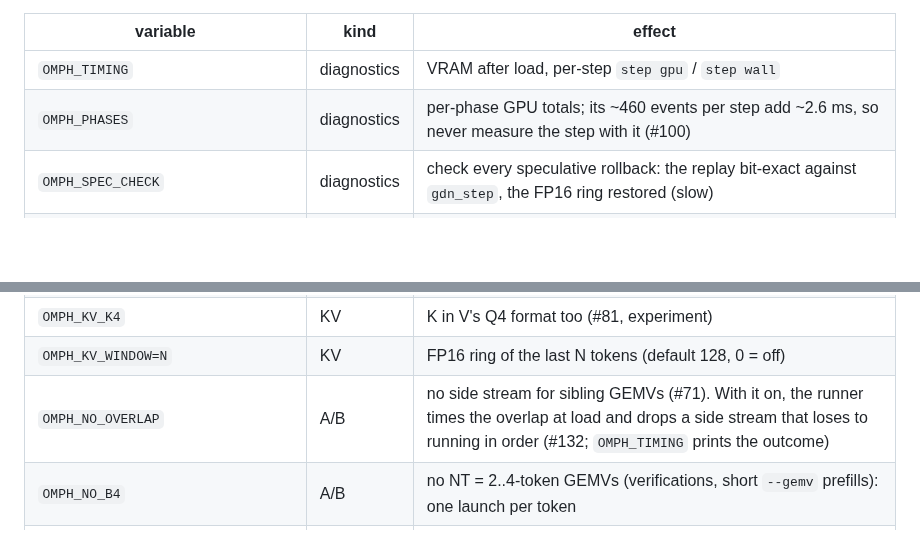
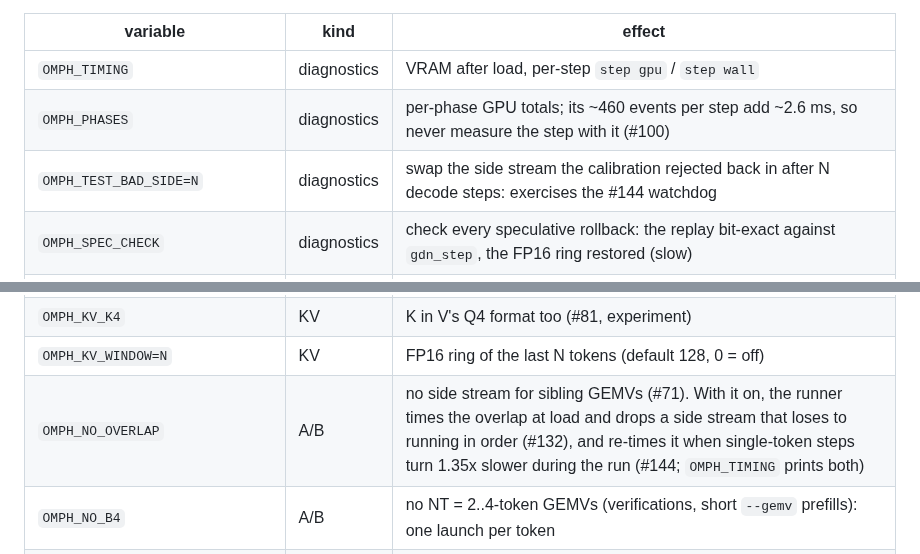
Before and after one commit to Nihmar/omphalos, a Markdown page: AGENTS.md, 2 parts joined by grey strips. Drawn GitHub-style; blank space fills up the shorter version.

Commit message:
docs: the side-stream watchdog and its test hook
Refs #144

Co-Authored-By: Claude Opus 5.5 <noreply@anthropic.com>

```diff
--- a/AGENTS.md
+++ b/AGENTS.md
@@ -128,13 +128,14 @@ The `OMPH_*` switches are parsed once, in `engine/src/runtime/options.{hh,cc}` (
 |---|---|---|
 | `OMPH_TIMING` | diagnostics | VRAM after load, per-step `step gpu` / `step wall` |
 | `OMPH_PHASES` | diagnostics | per-phase GPU totals; its ~460 events per step add ~2.6 ms, so never measure the step with it (#100) |
+| `OMPH_TEST_BAD_SIDE=N` | diagnostics | swap the side stream the calibration rejected back in after N decode steps: exercises the #144 watchdog |
 | `OMPH_SPEC_CHECK` | diagnostics | check every speculative rollback: the replay bit-exact against `gdn_step`, the FP16 ring restored (slow) |
 | `OMPH_TRACE_ALLOC` / `OMPH_TRACE_F16` / `OMPH_TRACE_STAGE` | diagnostics | f16-scratch allocations / matmuls falling back to the f16 path / f16 staging and cache hits |
 | `OMPH_KV_F32` | KV | exact f32 cache in VRAM (reference) |
 | `OMPH_KV_HOST` | KV | exact f32 cache in pinned host RAM (long-context reference) |
 | `OMPH_KV_K4` | KV | K in V's Q4 format too (#81, experiment) |
 | `OMPH_KV_WINDOW=N` | KV | FP16 ring of the last N tokens (default 128, 0 = off) |
-| `OMPH_NO_OVERLAP` | A/B | no side stream for sibling GEMVs (#71). With it on, the runner times the overlap at load and drops a side stream that loses to running in order (#132; `OMPH_TIMING` prints the outcome) |
+| `OMPH_NO_OVERLAP` | A/B | no side stream for sibling GEMVs (#71). With it on, the runner times the overlap at load and drops a side stream that loses to running in order (#132), and re-times it when single-token steps turn 1.35x slower during the run (#144; `OMPH_TIMING` prints both) |
 | `OMPH_NO_B4` | A/B | no NT = 2..4-token GEMVs (verifications, short `--gemv` prefills): one launch per token |
 | `OMPH_GEMM_MIN=T` | A/B | `--gemv` runs of T+ tokens (prefill chunks) take the GEMM path (default 16, the measured crossover with the fused GEMM; #129, #141) |
 | `OMPH_NO_FUSED_GEMM` | A/B | dequantize each weight to f16, then the GEMM, instead of the fused dequant + WMMA GEMM (#141) |
```
